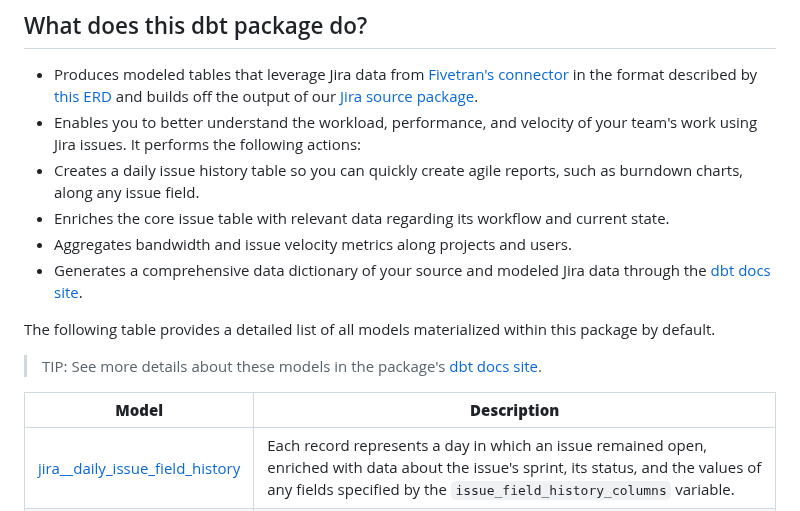
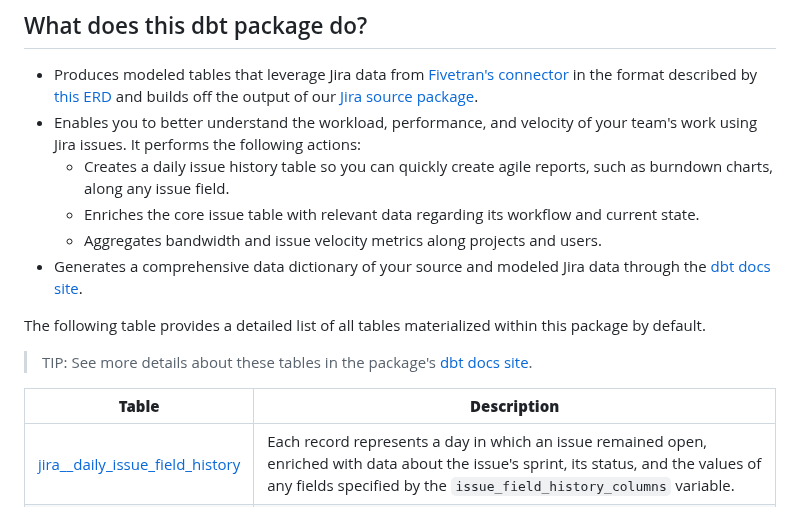
Before and after one commit to fivetran/dbt_jira, a Markdown page: README.md, the part around the change. GitHub-like rendering.

Commit message:
Apply suggestions from code review

```diff
--- a/README.md
+++ b/README.md
@@ -17,16 +17,16 @@
 ## What does this dbt package do?
 - Produces modeled tables that leverage Jira data from [Fivetran's connector](https://fivetran.com/docs/applications/jira) in the format described by [this ERD](https://fivetran.com/docs/applications/jira#schemainformation) and builds off the output of our [Jira source package](https://github.com/fivetran/dbt_jira_source).
 - Enables you to better understand the workload, performance, and velocity of your team's work using Jira issues. It performs the following actions:
-- Creates a daily issue history table so you can quickly create agile reports, such as burndown charts, along any issue field.
-- Enriches the core issue table with relevant data regarding its workflow and current state.
-- Aggregates bandwidth and issue velocity metrics along projects and users.
+  - Creates a daily issue history table so you can quickly create agile reports, such as burndown charts, along any issue field.
+  - Enriches the core issue table with relevant data regarding its workflow and current state.
+  - Aggregates bandwidth and issue velocity metrics along projects and users.
 - Generates a comprehensive data dictionary of your source and modeled Jira data through the [dbt docs site](https://fivetran.github.io/dbt_jira/).
 
 <!--section="jira_transformation_model"-->
-The following table provides a detailed list of all models materialized within this package by default.
-> TIP: See more details about these models in the package's [dbt docs site](https://fivetran.github.io/dbt_jira/#!/overview?g_v=1&g_e=seeds).
+The following table provides a detailed list of all tables materialized within this package by default.
+> TIP: See more details about these tables in the package's [dbt docs site](https://fivetran.github.io/dbt_jira/#!/overview?g_v=1&g_e=seeds).
 
-| **Model**                | **Description**                                                                                                                                |
+| **Table**                | **Description**                                                                                                                                |
 | ------------------------ | ---------------------------------------------------------------------------------------------------------------------------------------------- |
 | [jira__daily_issue_field_history](https://fivetran.github.io/dbt_jira/#!/model/model.jira.jira__daily_issue_field_history)             | Each record represents a day in which an issue remained open, enriched with data about the issue's sprint, its status, and the values of any fields specified by the `issue_field_history_columns` variable. |
 | [jira__issue_enhanced](https://fivetran.github.io/dbt_jira/#!/model/model.jira.jira__issue_enhanced)            | Each record represents a Jira issue, enriched with data about its current assignee, reporter, sprint, epic, project, resolution, issue type, priority, and status. It also includes metrics reflecting assignments, sprint rollovers, and re-openings of the issue. Note that all epics are considered `issues` in Jira and are therefore included in this model (where `issue_type='epic'`). |
```
